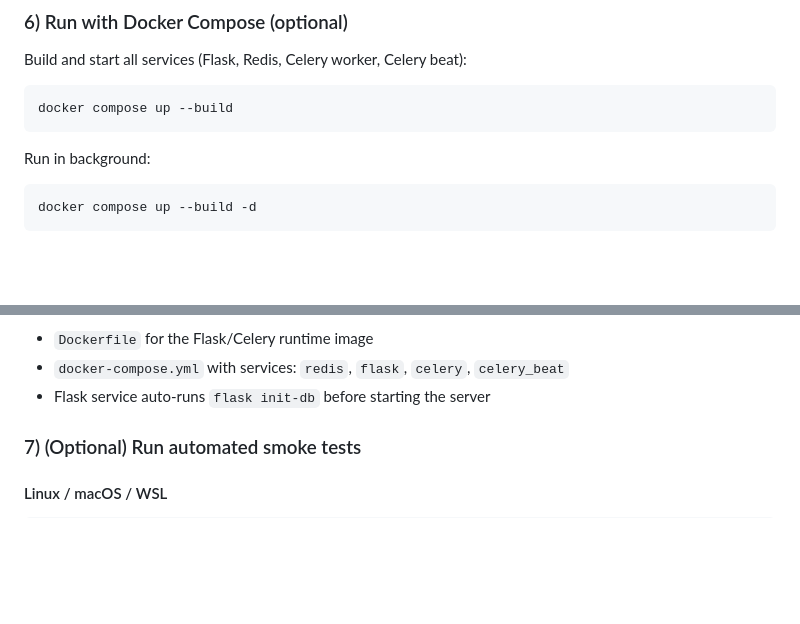
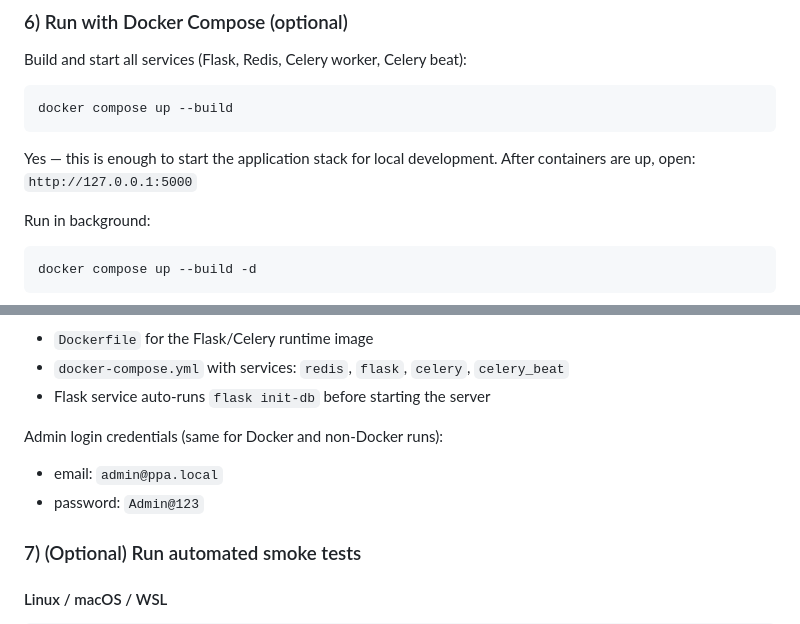
Before and after one commit to Akshayakeerthi/placement-Portal-1, a Markdown page: README.md, 2 parts joined by grey strips. Rendered like a GitHub page; blank space fills up the shorter version.

Commit message:
Clarify Docker startup and admin credentials in README

````diff
--- a/README.md
+++ b/README.md
@@ -156,6 +156,9 @@ Build and start all services (Flask, Redis, Celery worker, Celery beat):
 docker compose up --build
 ```
 
+Yes — this is enough to start the application stack for local development.
+After containers are up, open: `http://127.0.0.1:5000`
+
 Run in background:
 
 ```bash
@@ -172,6 +175,10 @@ The Docker setup includes:
 - `Dockerfile` for the Flask/Celery runtime image
 - `docker-compose.yml` with services: `redis`, `flask`, `celery`, `celery_beat`
 - Flask service auto-runs `flask init-db` before starting the server
+
+Admin login credentials (same for Docker and non-Docker runs):
+- email: `admin@ppa.local`
+- password: `Admin@123`
 
 ### 7) (Optional) Run automated smoke tests
 
````
